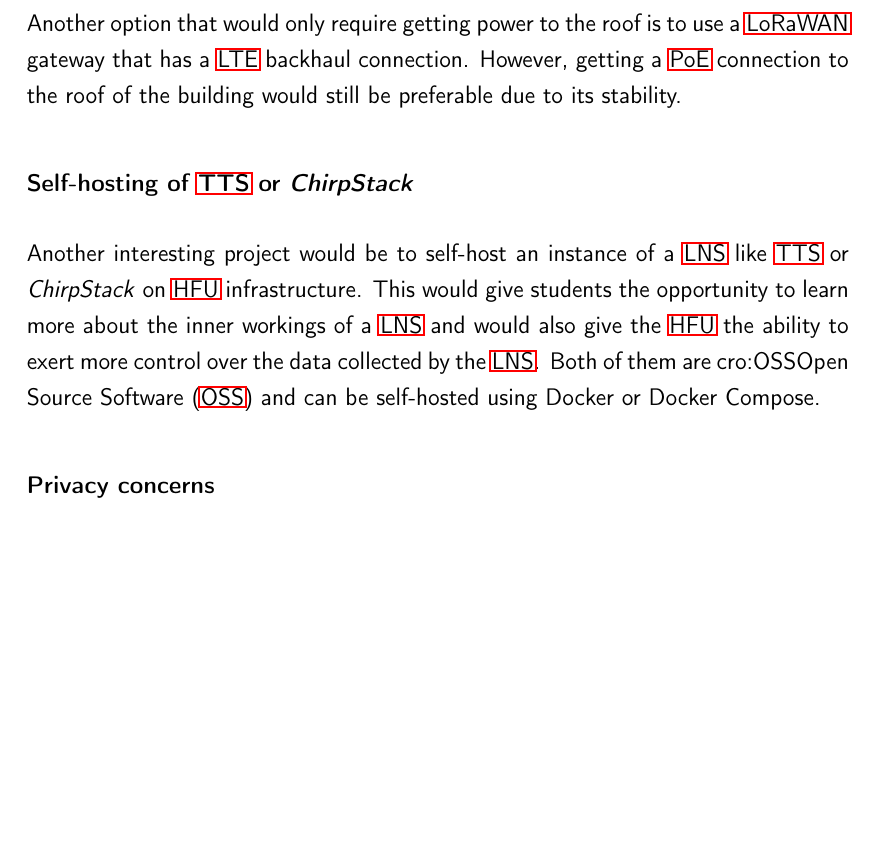
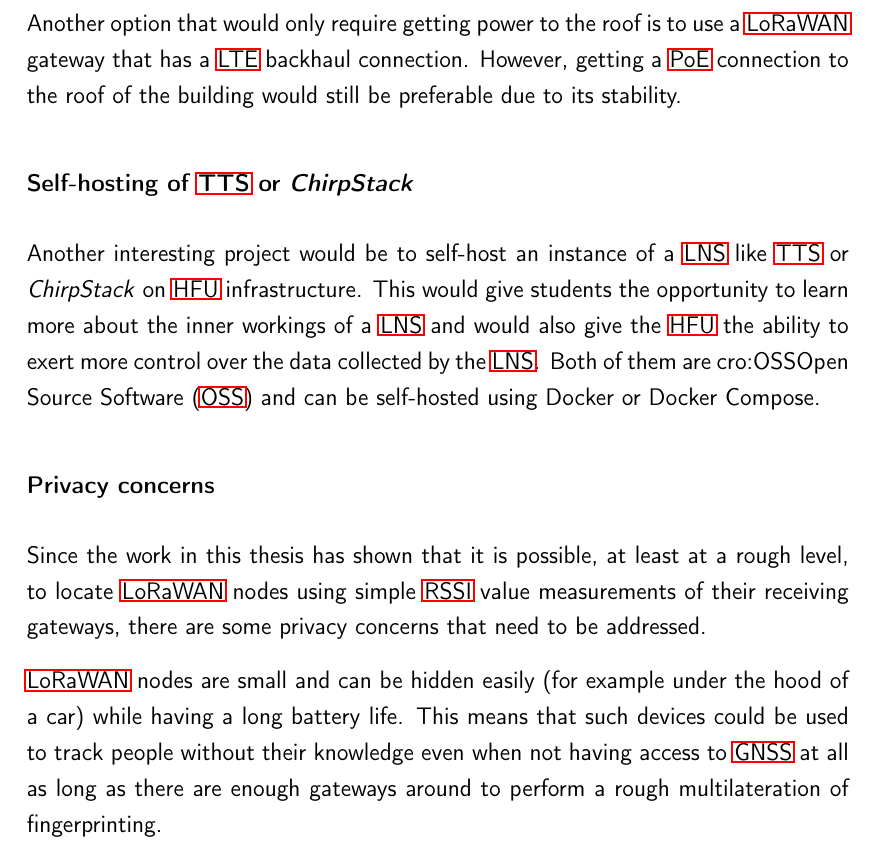
Before and after one commit to Bassadin/Master-Thesis-INM, a LaTeX thesis (thesis/main.tex, which reads thesis/content/4_conclusion.tex): part of page 93 of 105, cut so that both start at the same text, the shorter picture padded with empty space. Compiled offline with pdfLaTeX.

Commit message:
start writing privacy concerns section

```diff
--- a/thesis/content/4_conclusion.tex
+++ b/thesis/content/4_conclusion.tex
@@ -317,6 +317,11 @@
 
 \subsubsection{Privacy concerns}
 
+Since the work in this thesis has shown that it is possible, at least at a rough level, to locate \ac{LoRaWAN} nodes using simple \ac{RSSI} value measurements of their receiving gateways, there are some privacy concerns that need to be addressed.
+
+\ac{LoRaWAN} nodes are small and can be hidden easily (for example under the hood of a car) while having a long battery life.
+This means that such devices could be used to track people without their knowledge even when not having access to \ac{GNSS} at all as long as there are enough gateways around to perform a rough multilateration of fingerprinting.
+
 % TODO: write about privacy concerns with geolocation and tracking of people
 
 % Notes:
```
